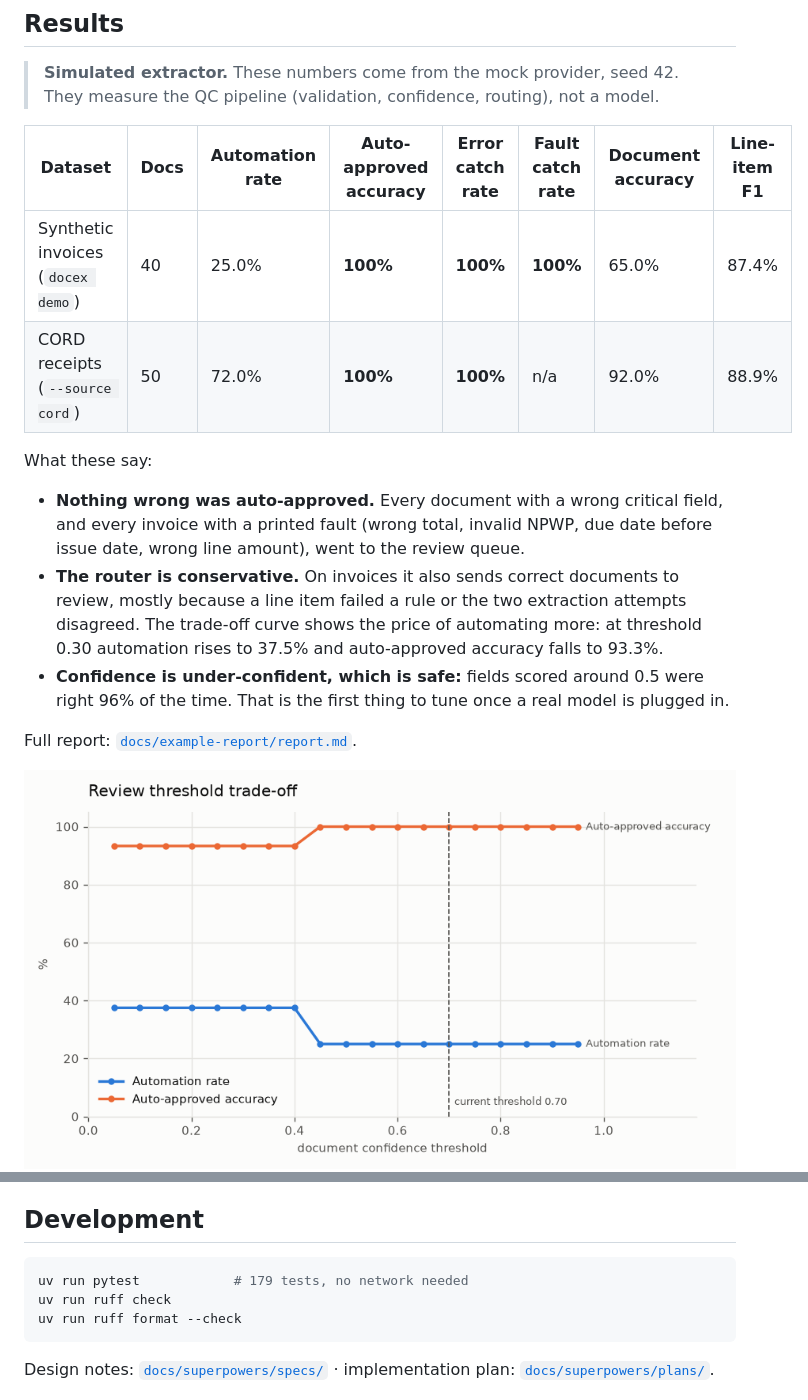
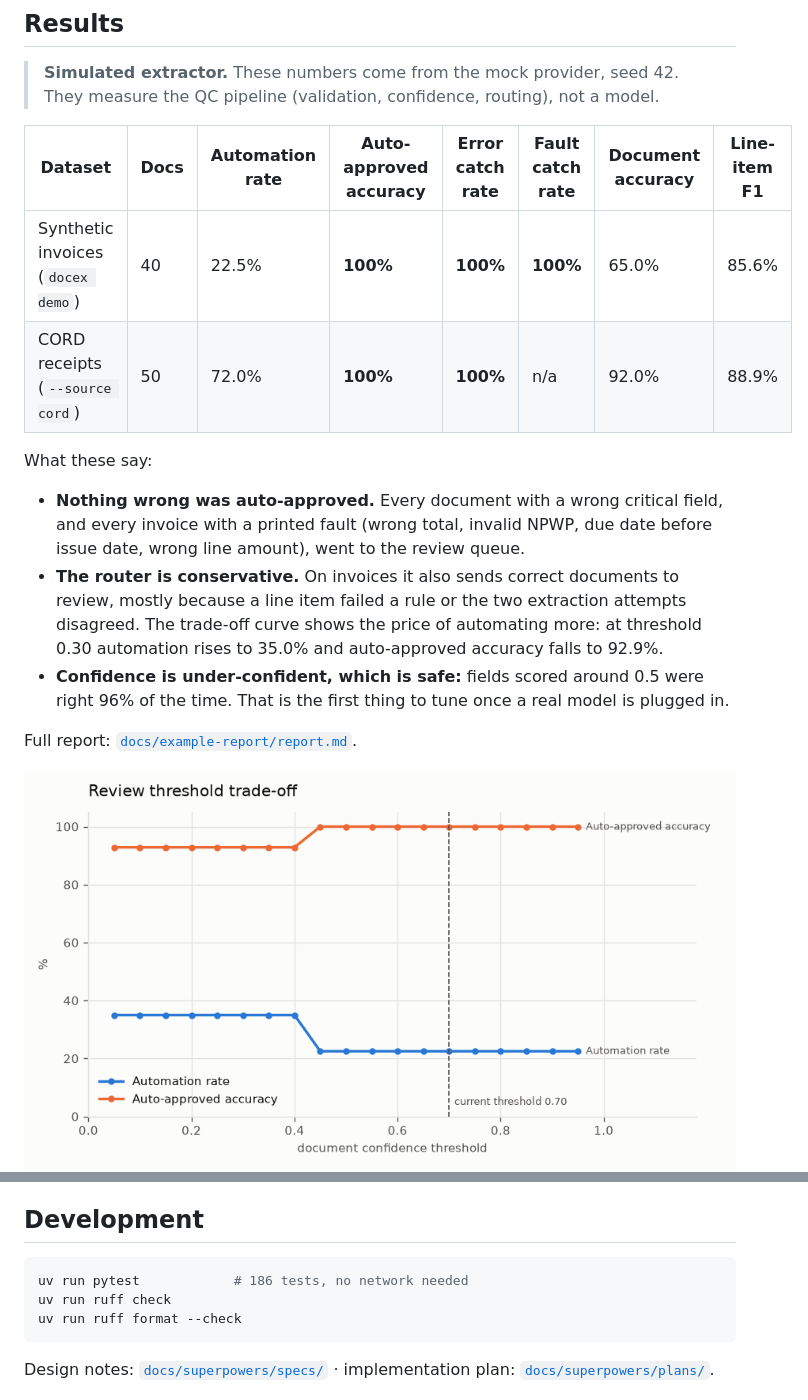
Before and after one commit to ExHansen/llm-doc-exctractor, a Markdown page: README.md, 2 parts joined by grey strips. Drawn GitHub-style; pictures changed too: docs/example-report/threshold_tradeoff.png.

Commit message:
docs: refresh example report and README numbers after the parser fix

````diff
--- a/README.md
+++ b/README.md
@@ -82,7 +82,7 @@ Every setting can be changed through `DOCEX_*` environment variables or a `.env`
 
 | Dataset | Docs | Automation rate | Auto-approved accuracy | Error catch rate | Fault catch rate | Document accuracy | Line-item F1 |
 |---|---|---|---|---|---|---|---|
-| Synthetic invoices (`docex demo`) | 40 | 25.0% | **100%** | **100%** | **100%** | 65.0% | 87.4% |
+| Synthetic invoices (`docex demo`) | 40 | 22.5% | **100%** | **100%** | **100%** | 65.0% | 85.6% |
 | CORD receipts (`--source cord`) | 50 | 72.0% | **100%** | **100%** | n/a | 92.0% | 88.9% |
 
 What these say:
@@ -92,8 +92,8 @@ What these say:
   amount), went to the review queue.
 - **The router is conservative.** On invoices it also sends correct documents to review, mostly
   because a line item failed a rule or the two extraction attempts disagreed. The trade-off curve
-  shows the price of automating more: at threshold 0.30 automation rises to 37.5% and
-  auto-approved accuracy falls to 93.3%.
+  shows the price of automating more: at threshold 0.30 automation rises to 35.0% and
+  auto-approved accuracy falls to 92.9%.
 - **Confidence is under-confident, which is safe:** fields scored around 0.5 were right 96% of
   the time. That is the first thing to tune once a real model is plugged in.
 
@@ -211,7 +211,7 @@ catches exceptions, so one bad file never stops a run.
 ## Development
 
 ```bash
-uv run pytest            # 179 tests, no network needed
+uv run pytest            # 186 tests, no network needed
 uv run ruff check
 uv run ruff format --check
 ```
````
Also changed, not shown: docs/example-report/report.md (+25 -25 lines), docs/example-report/accuracy_by_quality.png, 1 other file.
